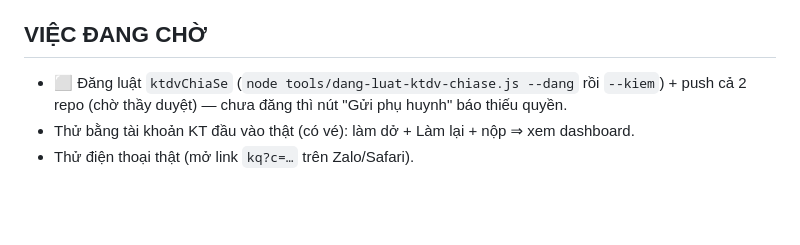
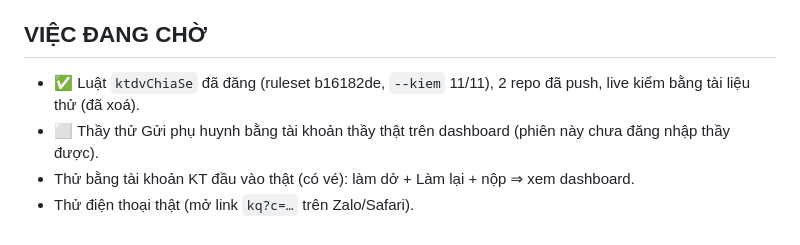
Before and after one commit to andrewclasses-01/kiemtra, a Markdown page: GHI CHU DU AN.md, the part around the change. Rendered like a GitHub page; blank space fills up the shorter version.

Commit message:
Ghi chu: luat ktdvChiaSe da dang, da push
Co-Authored-By: Claude Sonnet 5.5 <noreply@anthropic.com>

```diff
--- a/GHI CHU DU AN.md
+++ b/GHI CHU DU AN.md
@@ -37,6 +37,7 @@ sau một nút riêng ít dùng; (2) tạo kho riêng để khi gửi kết qu
 **Lỗi gặp:** hàm tạo mã dùng `Uint8Array` chưa `getRandomValues` ở lượt đầu ⇒ mã toàn "aaaaaaaaaa" — bắt được ở bàn thử kho giả, đã sửa.
 
 ## VIỆC ĐANG CHỜ
-- ⬜ Đăng luật `ktdvChiaSe` (`node tools/dang-luat-ktdv-chiase.js --dang` rồi `--kiem`) + push cả 2 repo (chờ thầy duyệt) — chưa đăng thì nút "Gửi phụ huynh" báo thiếu quyền.
+- ✅ Luật `ktdvChiaSe` đã đăng (ruleset b16182de, `--kiem` 11/11), 2 repo đã push, live kiểm bằng tài liệu thử (đã xoá).
+- ⬜ Thầy thử Gửi phụ huynh bằng tài khoản thầy thật trên dashboard (phiên này chưa đăng nhập thầy được).
 - Thử bằng tài khoản KT đầu vào thật (có vé): làm dở + Làm lại + nộp ⇒ xem dashboard.
 - Thử điện thoại thật (mở link `kq?c=…` trên Zalo/Safari).
```
